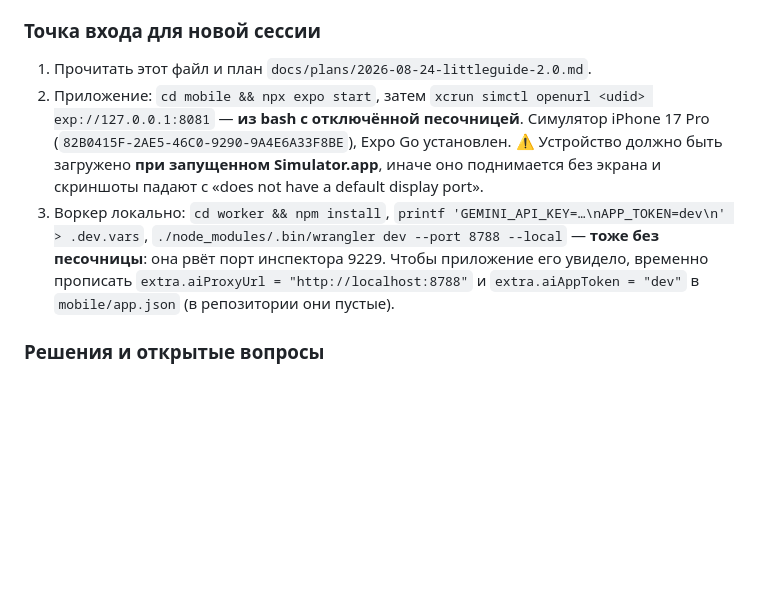
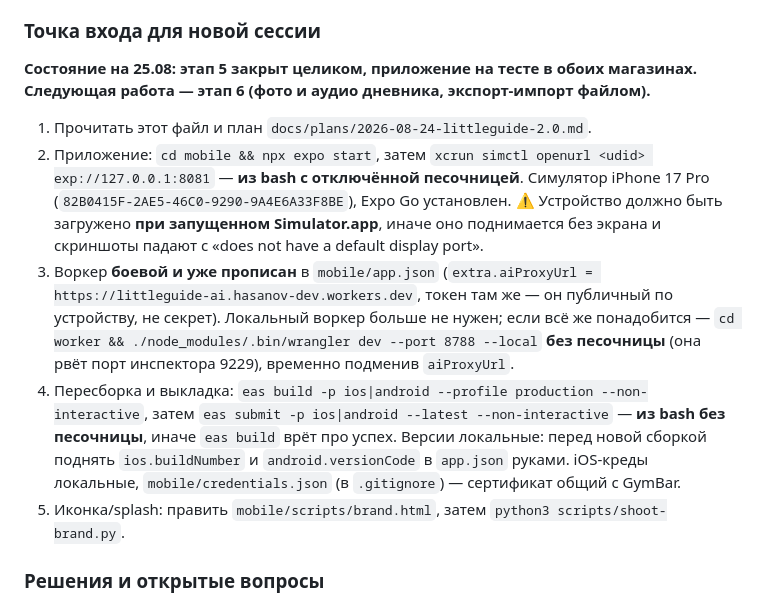
Before and after one commit to hasanovvug-gif/LittleGuide, a Markdown page: docs/state/2026-08-23-littleguide-expo.md, the part around the change. Drawn GitHub-style; blank space fills up the shorter version.

Commit message:
docs(state): точка входа для новой сессии — этап 6 следующий
Co-Authored-By: Claude Opus 5 <noreply@anthropic.com>

```diff
--- a/docs/state/2026-08-23-littleguide-expo.md
+++ b/docs/state/2026-08-23-littleguide-expo.md
@@ -88,17 +88,26 @@ Sol проверял план этапа 5 на опровержение. При
 
 ### Точка входа для новой сессии
 
+**Состояние на 25.08: этап 5 закрыт целиком, приложение на тесте в обоих магазинах.
+Следующая работа — этап 6 (фото и аудио дневника, экспорт-импорт файлом).**
+
 1. Прочитать этот файл и план `docs/plans/2026-08-24-littleguide-2.0.md`.
 2. Приложение: `cd mobile && npx expo start`, затем
    `xcrun simctl openurl <udid> exp://127.0.0.1:8081` — **из bash с отключённой песочницей**.
    Симулятор iPhone 17 Pro (`82B0415F-2AE5-46C0-9290-9A4E6A33F8BE`), Expo Go установлен.
    ⚠️ Устройство должно быть загружено **при запущенном Simulator.app**, иначе оно поднимается
    без экрана и скриншоты падают с «does not have a default display port».
-3. Воркер локально: `cd worker && npm install`, `printf 'GEMINI_API_KEY=…\nAPP_TOKEN=dev\n' > .dev.vars`,
-   `./node_modules/.bin/wrangler dev --port 8788 --local` — **тоже без песочницы**: она рвёт
-   порт инспектора 9229. Чтобы приложение его увидело, временно прописать
-   `extra.aiProxyUrl = "http://localhost:8788"` и `extra.aiAppToken = "dev"` в `mobile/app.json`
-   (в репозитории они пустые).
+3. Воркер **боевой и уже прописан** в `mobile/app.json`
+   (`extra.aiProxyUrl = https://littleguide-ai.hasanov-dev.workers.dev`, токен там же —
+   он публичный по устройству, не секрет). Локальный воркер больше не нужен; если всё же
+   понадобится — `cd worker && ./node_modules/.bin/wrangler dev --port 8788 --local`
+   **без песочницы** (она рвёт порт инспектора 9229), временно подменив `aiProxyUrl`.
+4. Пересборка и выкладка: `eas build -p ios|android --profile production --non-interactive`,
+   затем `eas submit -p ios|android --latest --non-interactive` — **из bash без песочницы**,
+   иначе `eas build` врёт про успех. Версии локальные: перед новой сборкой поднять
+   `ios.buildNumber` и `android.versionCode` в `app.json` руками.
+   iOS-креды локальные, `mobile/credentials.json` (в `.gitignore`) — сертификат общий с GymBar.
+5. Иконка/splash: править `mobile/scripts/brand.html`, затем `python3 scripts/shoot-brand.py`.
 
 ### Решения и открытые вопросы
 
```
